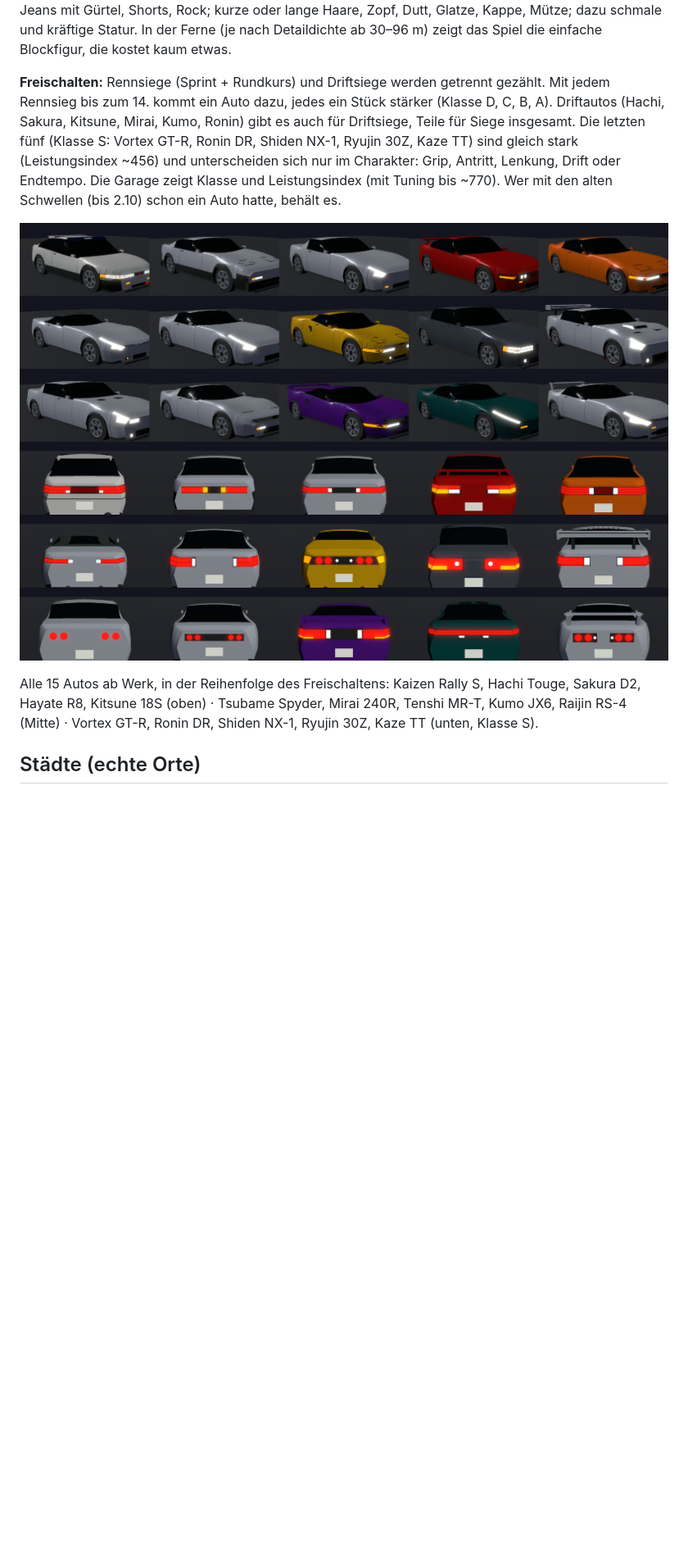
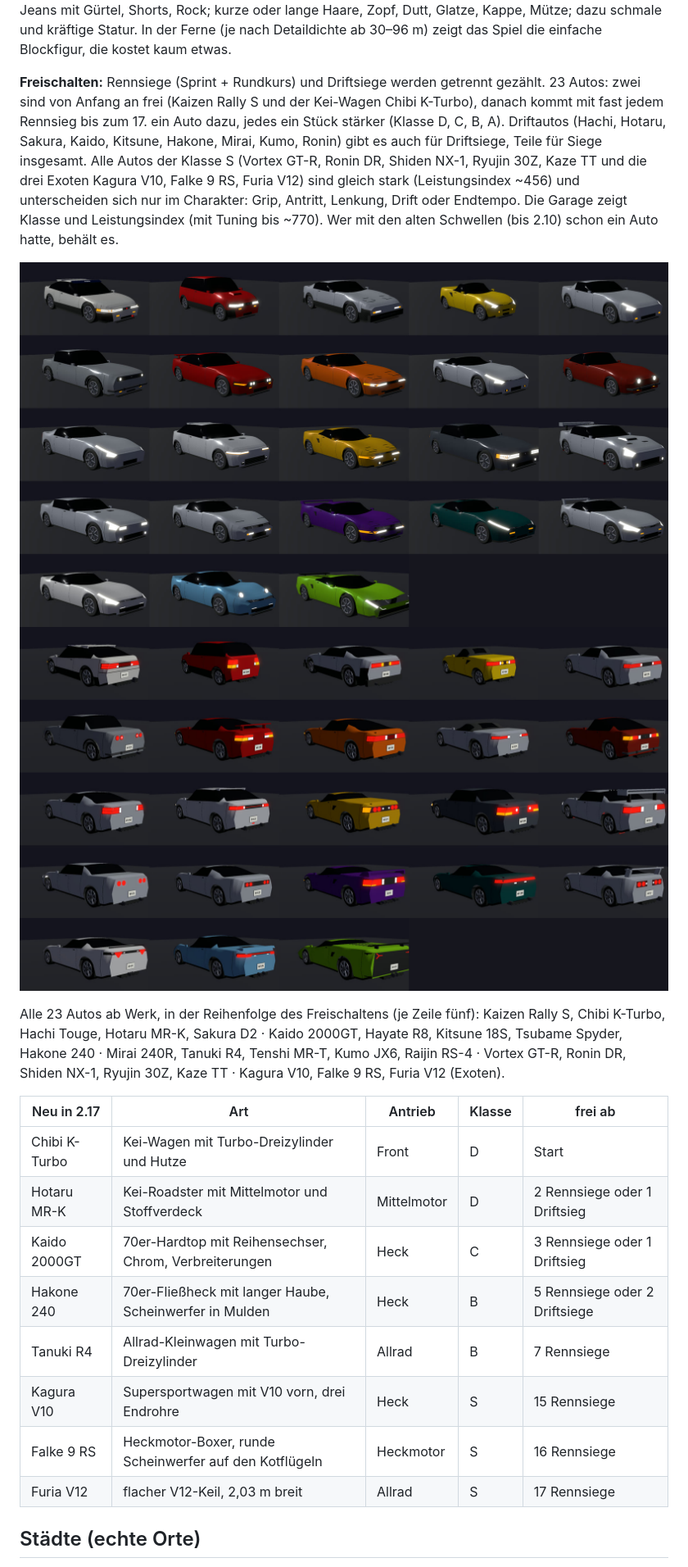
Before and after one commit to DesignStraub/underground-sprint, a Markdown page: README.md, the part around one of its changes. Shown at 82% size. Rendered like a GitHub page; pictures changed too: update_bilder/autos_alle_23_heck.jpg (added), update_bilder/autos_alle_23_vorn.jpg (added); blank space fills up the shorter version.

Commit message:
Acht neue Autos: Kei-Wagen, Allrad-Kleinwagen, 70er-JDMs und drei Exoten
- Chibi K-Turbo (Kei-Wagen, frei ab Start), Hotaru MR-K (Kei-Roadster mit Mittelmotor),
  Tanuki R4 (Allrad-Kleinwagen), Kaido 2000GT (70er-Hardtop mit Chrom und Verbreiterungen),
  Hakone 240 (70er-Fließheck), Kagura V10, Falke 9 RS (Heckmotor), Furia V12
- Je Auto eigene Front, Heckleuchten, Kennzeichen, Serienspoiler und Motorsound (Drei-, Sechs-,
  Zehn- und Zwölfzylinder)
- Radgröße und Achsabstand je Auto (wheel_r, axle): Kei-Wagen auf kleinen Rädern mit kurzen
  Überhängen, Exoten auf großen mit langen; das ganze Rad wird skaliert, Drehpunkt im Drift folgt
- Neuer Antrieb Heckmotor (rr), Chromstoßstangen und aufgeschraubte Verbreiterungen als Formoptionen
- Autohaus zeigt die Position in der Liste (z. B. 2/23)
- README und itch-Text: 23 Autos, Übersichtsbilder von vorn und hinten

Co-Authored-By: Claude Opus 5.5 <noreply@anthropic.com>

```diff
--- a/README.md
+++ b/README.md
@@ -97,19 +97,33 @@ T-Shirt (manche mit Aufdruck), Langarm, Hoodie mit Kapuze und Kordeln, offene Ja
 kurze oder lange Haare, Zopf, Dutt, Glatze, Kappe, Mütze; dazu schmale und kräftige Statur. In der Ferne (je nach
 Detaildichte ab 30–96 m) zeigt das Spiel die einfache Blockfigur, die kostet kaum etwas.
 
-**Freischalten:** Rennsiege (Sprint + Rundkurs) und Driftsiege werden getrennt gezählt. Mit jedem Rennsieg bis zum
-14. kommt ein Auto dazu, jedes ein Stück stärker (Klasse D, C, B, A). Driftautos (Hachi, Sakura, Kitsune, Mirai,
-Kumo, Ronin) gibt es auch für Driftsiege, Teile für Siege insgesamt. Die letzten fünf (Klasse S: Vortex GT-R,
-Ronin DR, Shiden NX-1, Ryujin 30Z, Kaze TT) sind gleich stark (Leistungsindex ~456) und unterscheiden sich nur im
-Charakter: Grip, Antritt, Lenkung, Drift oder Endtempo. Die Garage zeigt Klasse und Leistungsindex (mit Tuning bis
-~770). Wer mit den alten Schwellen (bis 2.10) schon ein Auto hatte, behält es.
+**Freischalten:** Rennsiege (Sprint + Rundkurs) und Driftsiege werden getrennt gezählt. 23 Autos: zwei sind von
+Anfang an frei (Kaizen Rally S und der Kei-Wagen Chibi K-Turbo), danach kommt mit fast jedem Rennsieg bis zum 17. ein
+Auto dazu, jedes ein Stück stärker (Klasse D, C, B, A). Driftautos (Hachi, Hotaru, Sakura, Kaido, Kitsune, Hakone,
+Mirai, Kumo, Ronin) gibt es auch für Driftsiege, Teile für Siege insgesamt. Alle Autos der Klasse S (Vortex GT-R,
+Ronin DR, Shiden NX-1, Ryujin 30Z, Kaze TT und die drei Exoten Kagura V10, Falke 9 RS, Furia V12) sind gleich stark
+(Leistungsindex ~456) und unterscheiden sich nur im Charakter: Grip, Antritt, Lenkung, Drift oder Endtempo. Die
+Garage zeigt Klasse und Leistungsindex (mit Tuning bis ~770). Wer mit den alten Schwellen (bis 2.10) schon ein Auto
+hatte, behält es.
 
-![Alle 15 Autos von vorn](update_bilder/autos_alle_15_vorn.jpg)
-![Alle 15 Autos von hinten](update_bilder/autos_alle_15_heck.jpg)
+![Alle 23 Autos von vorn](update_bilder/autos_alle_23_vorn.jpg)
+![Alle 23 Autos von hinten](update_bilder/autos_alle_23_heck.jpg)
 
-Alle 15 Autos ab Werk, in der Reihenfolge des Freischaltens: Kaizen Rally S, Hachi Touge, Sakura D2, Hayate R8,
-Kitsune 18S (oben) · Tsubame Spyder, Mirai 240R, Tenshi MR-T, Kumo JX6, Raijin RS-4 (Mitte) · Vortex GT-R, Ronin DR,
-Shiden NX-1, Ryujin 30Z, Kaze TT (unten, Klasse S).
+Alle 23 Autos ab Werk, in der Reihenfolge des Freischaltens (je Zeile fünf): Kaizen Rally S, Chibi K-Turbo, Hachi
+Touge, Hotaru MR-K, Sakura D2 · Kaido 2000GT, Hayate R8, Kitsune 18S, Tsubame Spyder, Hakone 240 · Mirai 240R,
+Tanuki R4, Tenshi MR-T, Kumo JX6, Raijin RS-4 · Vortex GT-R, Ronin DR, Shiden NX-1, Ryujin 30Z, Kaze TT · Kagura V10,
+Falke 9 RS, Furia V12 (Exoten).
+
+| Neu in 2.17 | Art | Antrieb | Klasse | frei ab |
+|---|---|---|---|---|
+| Chibi K-Turbo | Kei-Wagen mit Turbo-Dreizylinder und Hutze | Front | D | Start |
+| Hotaru MR-K | Kei-Roadster mit Mittelmotor und Stoffverdeck | Mittelmotor | D | 2 Rennsiege oder 1 Driftsieg |
+| Kaido 2000GT | 70er-Hardtop mit Reihensechser, Chrom, Verbreiterungen | Heck | C | 3 Rennsiege oder 1 Driftsieg |
+| Hakone 240 | 70er-Fließheck mit langer Haube, Scheinwerfer in Mulden | Heck | B | 5 Rennsiege oder 2 Driftsiege |
+| Tanuki R4 | Allrad-Kleinwagen mit Turbo-Dreizylinder | Allrad | B | 7 Rennsiege |
+| Kagura V10 | Supersportwagen mit V10 vorn, drei Endrohre | Heck | S | 15 Rennsiege |
+| Falke 9 RS | Heckmotor-Boxer, runde Scheinwerfer auf den Kotflügeln | Heckmotor | S | 16 Rennsiege |
+| Furia V12 | flacher V12-Keil, 2,03 m breit | Allrad | S | 17 Rennsiege |
 
 ## Städte (echte Orte)
 Die Strecken folgen echten Straßen, die Wahrzeichen stehen an ihrem Platz, die Häuser hinter der Straßenfront
```
Also changed, not shown: other parts of README.md (+8 -2 lines), release/ITCH_PAGE.md (+2 -2 lines), 5 other files.
